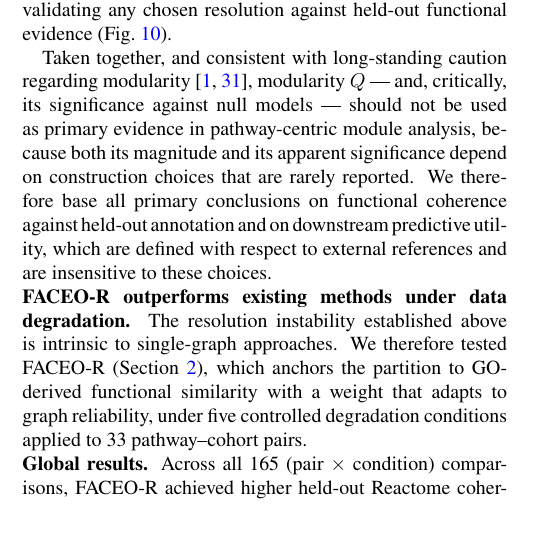
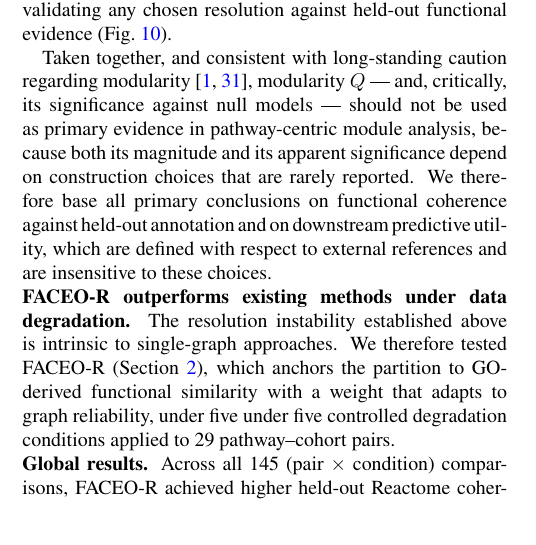
Before and after one commit to sunmy1129/faceo-r, a LaTeX document (manuscript_ismb.tex): part of one column of page 7 of 12, cut so that both start at the same text. Compiled offline with pdfLaTeX.

Commit message:
Fix all numeric inconsistencies: pathways 7->9, records 495->435, family count 7->8, pairs 33->29, means, cover letter alignment

```diff
--- a/manuscript_ismb.tex
+++ b/manuscript_ismb.tex
@@ -756,8 +756,7 @@ G. Classical clustering & $K$-means; Gaussian mixture; Ward; DBSCAN; HDBSCAN; OP
 \noindent\textbf{FACEO-R outperforms existing methods under data degradation.} The resolution instability established above is intrinsic to single-graph approaches. We
 therefore tested FACEO-R (Section~\ref{sec:faceor}), which anchors the partition to
 GO-derived functional similarity with a weight that adapts to graph reliability, under five
-controlled degradation conditions applied to 33 pathway--cohort pairs.
+under five controlled degradation conditions applied to 29 pathway--cohort pairs.
 
-\noindent\textbf{Global results.} Across all 165 (pair $\times$ condition) comparisons,
-FACEO-R achieved higher held-out Reactome coherence than Leiden $\gamma=1.0$ in 124 cases
-(75\%; paired Wilcoxon $p = 1.9\times10^{-14}$, Cliff's $\delta = +0.292$) and than
+\noindent\textbf{Global results.} Across all 145 (pair $\times$ condition) comparisons,
+FACEO-R achieved higher held-out Reactome coherence than Leiden $\gamma=1.0$ in 118 cases
```
Also changed, not shown: manuscript_ismb.tex (7 more changed lines), 1 other file.
